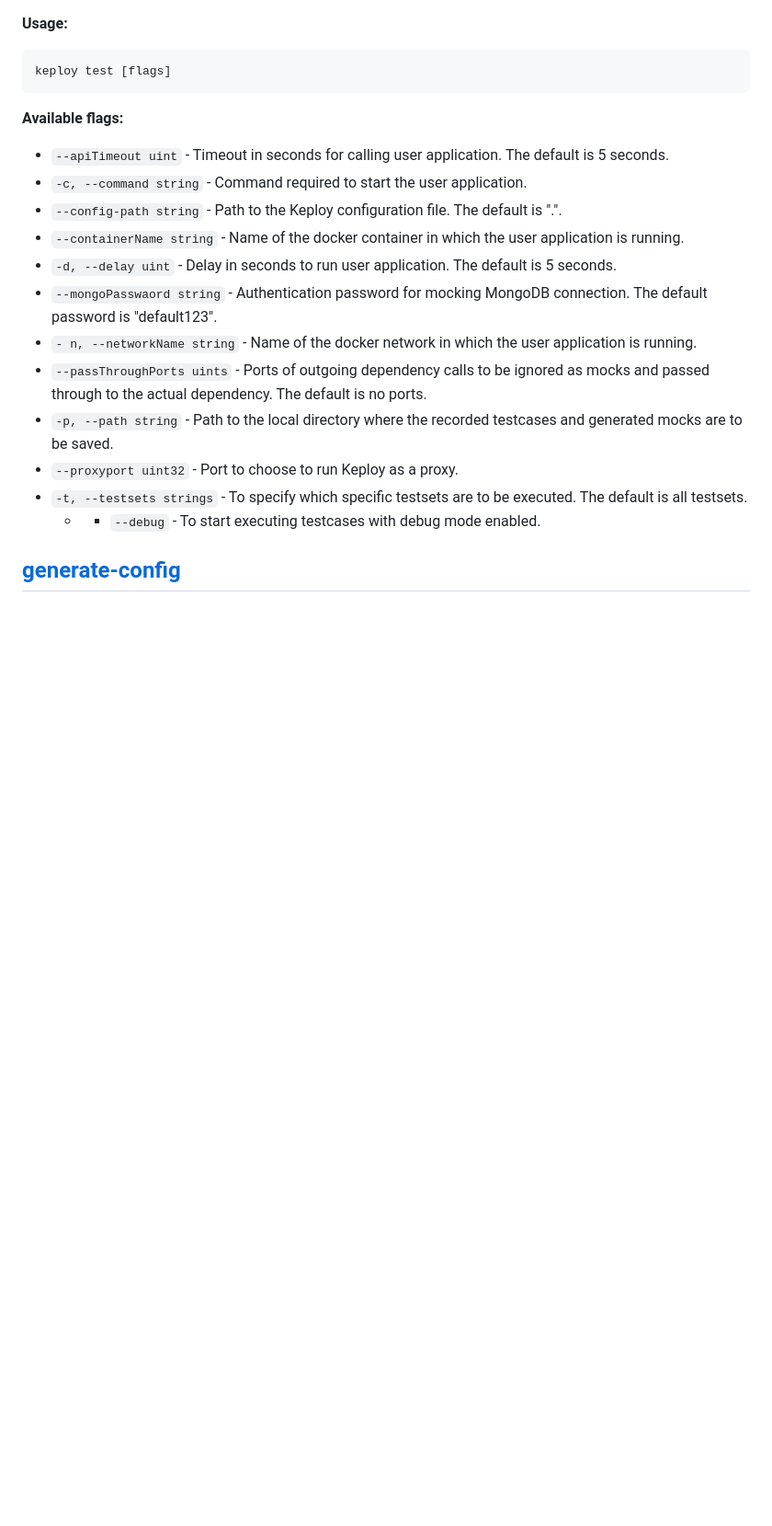
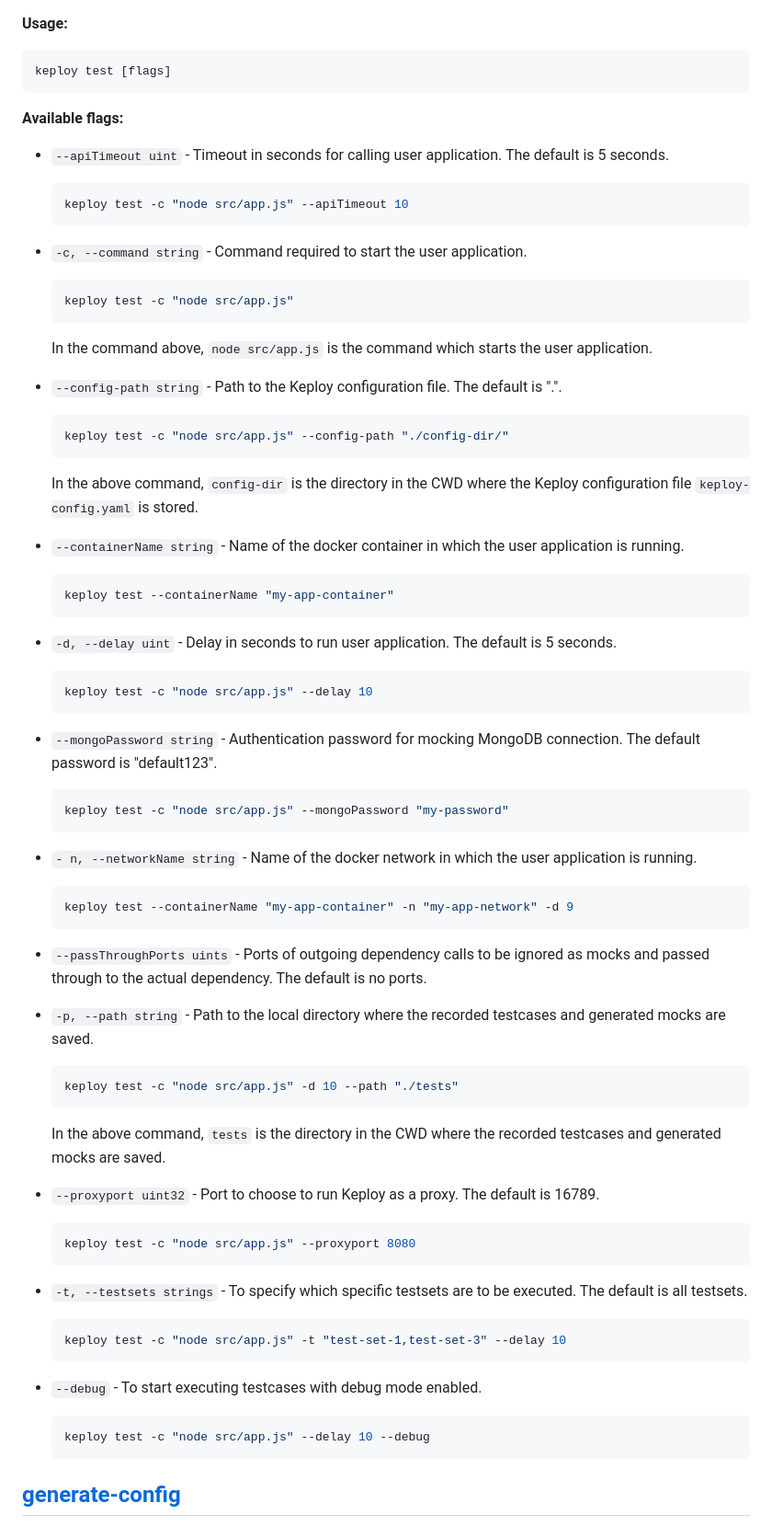
Before and after one commit to Shashwat79802/Writer-s-Program, a Markdown page: Keploy-CLI.md, the part around the change printed below. Shown: that part at 92% size. GitHub-like rendering; blank space fills up the shorter version.

````diff
--- a/Keploy-CLI.md
+++ b/Keploy-CLI.md
@@ -63,17 +112,77 @@ keploy test [flags]
 <b> Available flags: </b>
 
 - `--apiTimeout uint` - Timeout in seconds for calling user application. The default is 5 seconds.
+
+  ```bash
+  keploy test -c "node src/app.js" --apiTimeout 10
+  ```
+
 - `-c, --command string` - Command required to start the user application.
+
+  ```bash
+  keploy test -c "node src/app.js"
+  ```
+
+  In the command above, `node src/app.js` is the command which starts the user application.
+
 - `--config-path string` - Path to the Keploy configuration file. The default is ".".
+
+  ```bash
+  keploy test -c "node src/app.js" --config-path "./config-dir/"
+  ```
+
+  In the above command, `config-dir` is the directory in the CWD where the Keploy configuration file `keploy-config.yaml` is stored.
+
 - `--containerName string` - Name of the docker container in which the user application is running.
+
+  ```bash
+  keploy test --containerName "my-app-container"
+  ```
+
 - `-d, --delay uint` - Delay in seconds to run user application. The default is 5 seconds.
-- `--mongoPasswaord string` - Authentication password for mocking MongoDB connection. The default password is "default123".
+
+  ```bash
+  keploy test -c "node src/app.js" --delay 10
+  ```
+
+- `--mongoPassword string` - Authentication password for mocking MongoDB connection. The default password is "default123".
+
+  ```bash
+  keploy test -c "node src/app.js" --mongoPassword "my-password"
+  ```
+
 - `- n, --networkName string` - Name of the docker network in which the user application is running.
+
+  ```bash
+  keploy test --containerName "my-app-container" -n "my-app-network" -d 9
+  ```
+
 - `--passThroughPorts uints` - Ports of outgoing dependency calls to be ignored as mocks and passed through to the actual dependency. The default is no ports.
-- `-p, --path string` - Path to the local directory where the recorded testcases and generated mocks are to be saved.
-- `--proxyport uint32` - Port to choose to run Keploy as a proxy.
+- `-p, --path string` - Path to the local directory where the recorded testcases and generated mocks are saved.
+
+  ```bash
+  keploy test -c "node src/app.js" -d 10 --path "./tests"
+  ```
+
+  In the above command, `tests` is the directory in the CWD where the recorded testcases and generated mocks are saved.
+
+- `--proxyport uint32` - Port to choose to run Keploy as a proxy. The default is 16789.
+
+  ```bash
+  keploy test -c "node src/app.js" --proxyport 8080
+  ```
+
 - `-t, --testsets strings` - To specify which specific testsets are to be executed. The default is all testsets.
-  - - `--debug` - To start executing testcases with debug mode enabled.
+
+  ```bash
+  keploy test -c "node src/app.js" -t "test-set-1,test-set-3" --delay 10
+  ```
+
+- `--debug` - To start executing testcases with debug mode enabled.
+
+  ```bash
+  keploy test -c "node src/app.js" --delay 10 --debug
+  ```
 
 ## [generate-config](#generate-config)
 
````
Also changed, not shown: other parts of Keploy-CLI.md (+68 -39 lines).
